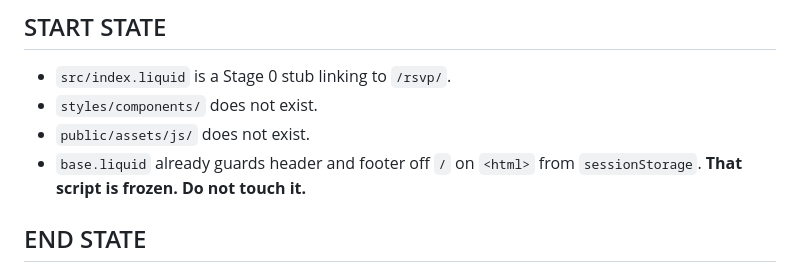
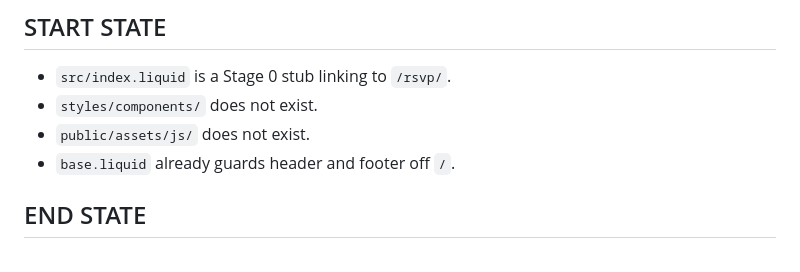
Before and after one commit to schen22/shindig, a Markdown page: .claude/stages/5-home-envelope.md, the part around the change. Rendered like a GitHub page.

Commit message:
Sarah: fix the last two stale contract lines
5-home-envelope.md START STATE drops the mangled sessionStorage fragment left
over from removing the second-visit state; it now says only what is true, that
base.liquid guards header and footer off "/".

6-theme-toggle.md MOTION says spin-180deg-and-fade, matching both the code and
Sarah's ruling two lines above it.

Both edits are Sarah's. No sessionStorage, envelope-open or toggle-360deg claim
survives anywhere in .claude/stages/.

Co-Authored-By: Claude Opus 5 <noreply@anthropic.com>

```diff
--- a/.claude/stages/5-home-envelope.md
+++ b/.claude/stages/5-home-envelope.md
@@ -10,8 +10,7 @@ opens into `/rsvp/`.
 - `src/index.liquid` is a Stage 0 stub linking to `/rsvp/`.
 - `styles/components/` does not exist.
 - `public/assets/js/` does not exist.
-- `base.liquid` already guards header and footer off `/` on `<html>` from
-  `sessionStorage`. **That script is frozen. Do not touch it.**
+- `base.liquid` already guards header and footer off `/`.
 
 ## END STATE
 
```
Also changed, not shown: .claude/stages/6-theme-toggle.md (+1 -1 lines).
